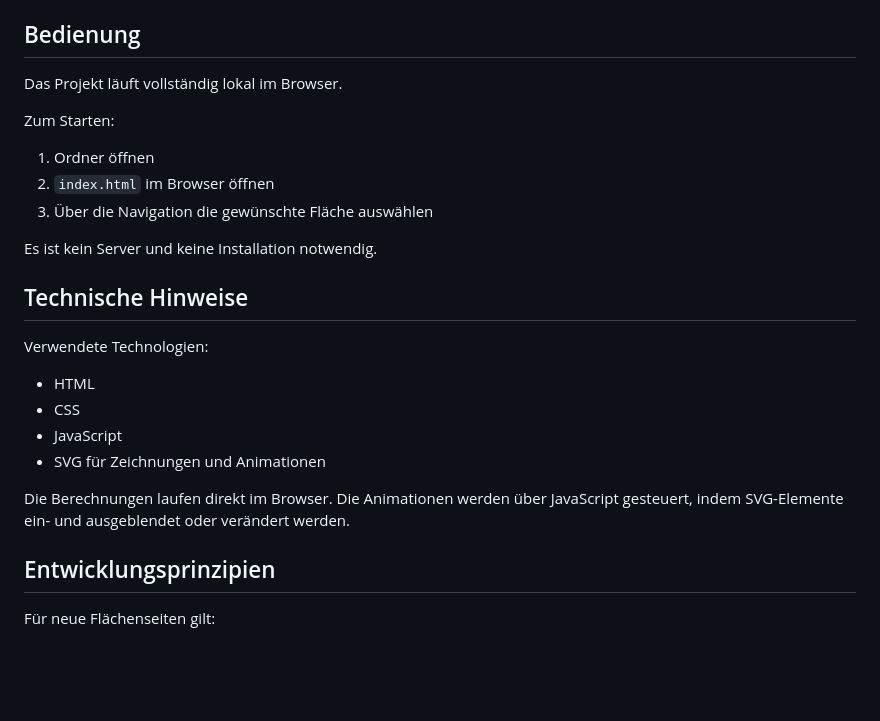
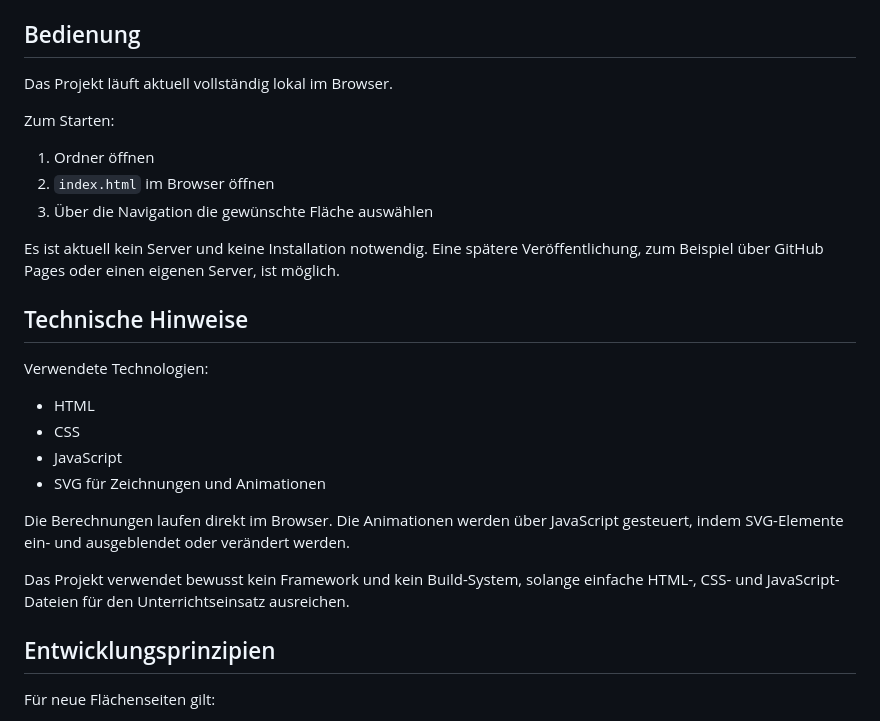
Before and after one commit to tillealex/flaechenrechner, a Markdown page: README.md, the part around one of its changes. Drawn GitHub-style; blank space fills up the shorter version.

```diff
--- a/README.md
+++ b/README.md
@@ -124,7 +135,7 @@ Animation:
 
 ## Bedienung
 
-Das Projekt läuft vollständig lokal im Browser.
+Das Projekt läuft aktuell vollständig lokal im Browser.
 
 Zum Starten:
 
@@ -132,7 +143,8 @@ Zum Starten:
 2. `index.html` im Browser öffnen
 3. Über die Navigation die gewünschte Fläche auswählen
 
-Es ist kein Server und keine Installation notwendig.
+Es ist aktuell kein Server und keine Installation notwendig.
+Eine spätere Veröffentlichung, zum Beispiel über GitHub Pages oder einen eigenen Server, ist möglich.
 
 ## Technische Hinweise
 
@@ -145,6 +157,8 @@ Verwendete Technologien:
 
 Die Berechnungen laufen direkt im Browser.
 Die Animationen werden über JavaScript gesteuert, indem SVG-Elemente ein- und ausgeblendet oder verändert werden.
+
+Das Projekt verwendet bewusst kein Framework und kein Build-System, solange einfache HTML-, CSS- und JavaScript-Dateien für den Unterrichtseinsatz ausreichen.
 
 ## Entwicklungsprinzipien
 
```
Also changed, not shown: other parts of README.md (+20 -6 lines).
